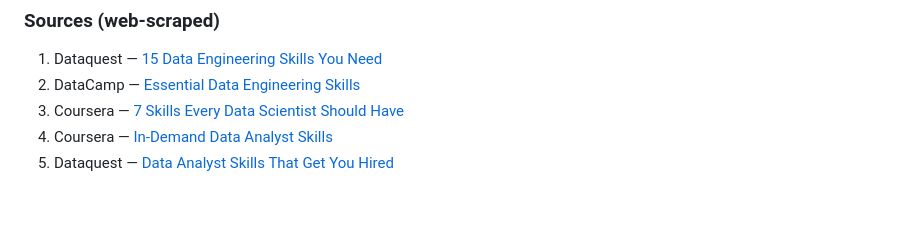
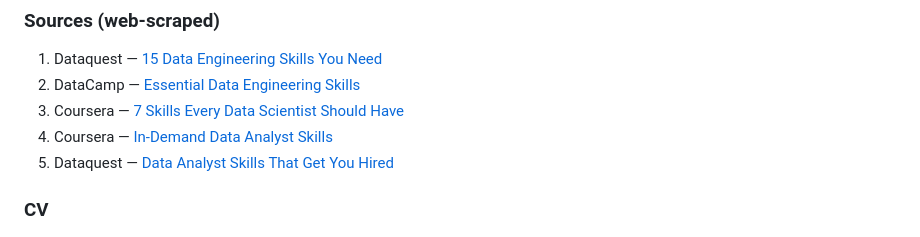
Before and after one commit to gamindful/gamindful, a Markdown page: README.md, the part around the change. Rendered like a GitHub page; blank space fills up the shorter version.

Commit message:
Header added

```diff
--- a/README.md
+++ b/README.md
@@ -101,6 +101,9 @@ Each axis lists the concrete skills the sources name as required, with citations
 4. Coursera — [In-Demand Data Analyst Skills](https://www.coursera.org/articles/in-demand-data-analyst-skills-to-get-hired)
 5. Dataquest — [Data Analyst Skills That Get You Hired](https://www.dataquest.io/blog/data-analyst-skills/)
 
+
+### CV
+
 <p align="center">
   <a href="https://gamindful.github.io/gamindful/gama_cv.html">
     <img src="github_qr.png" alt="QR Code">
```
